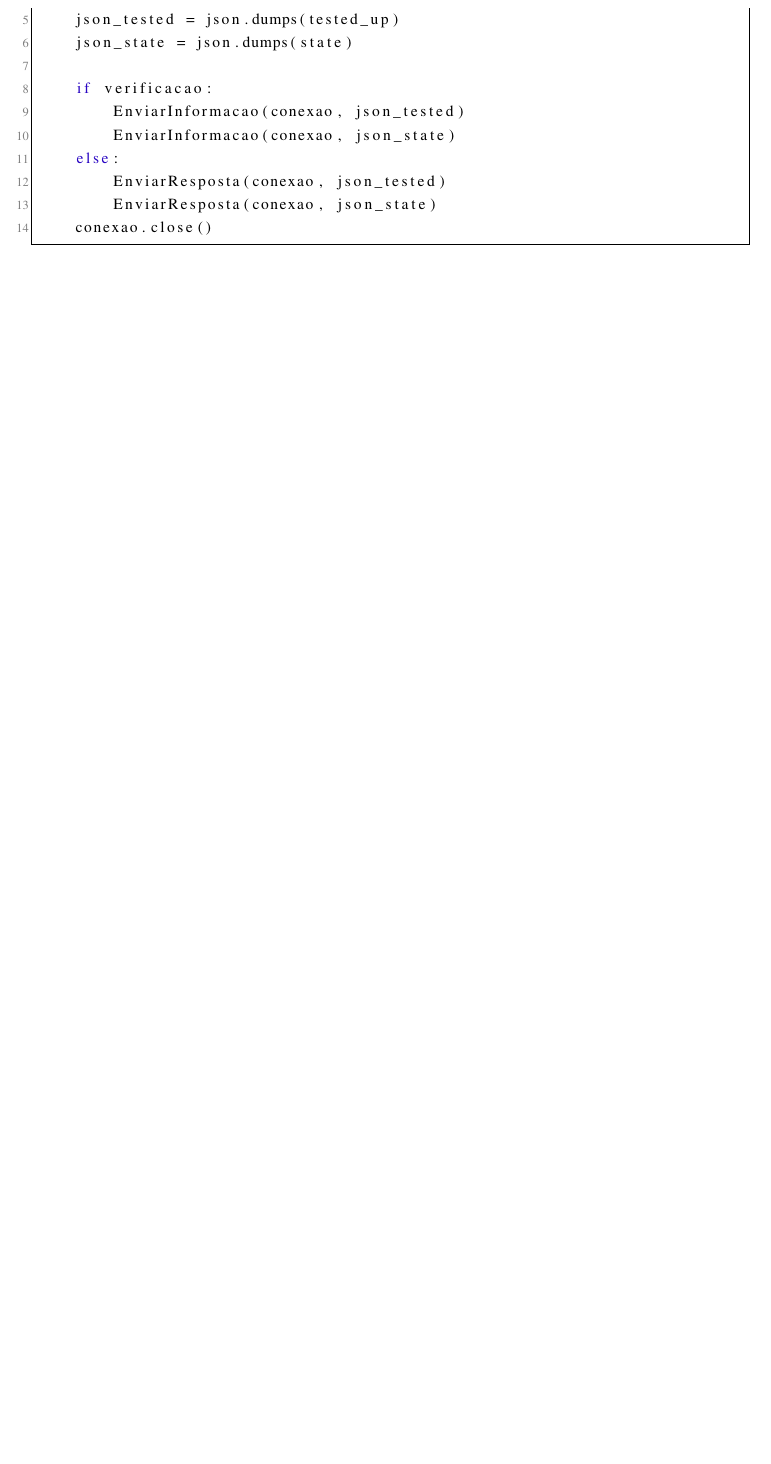
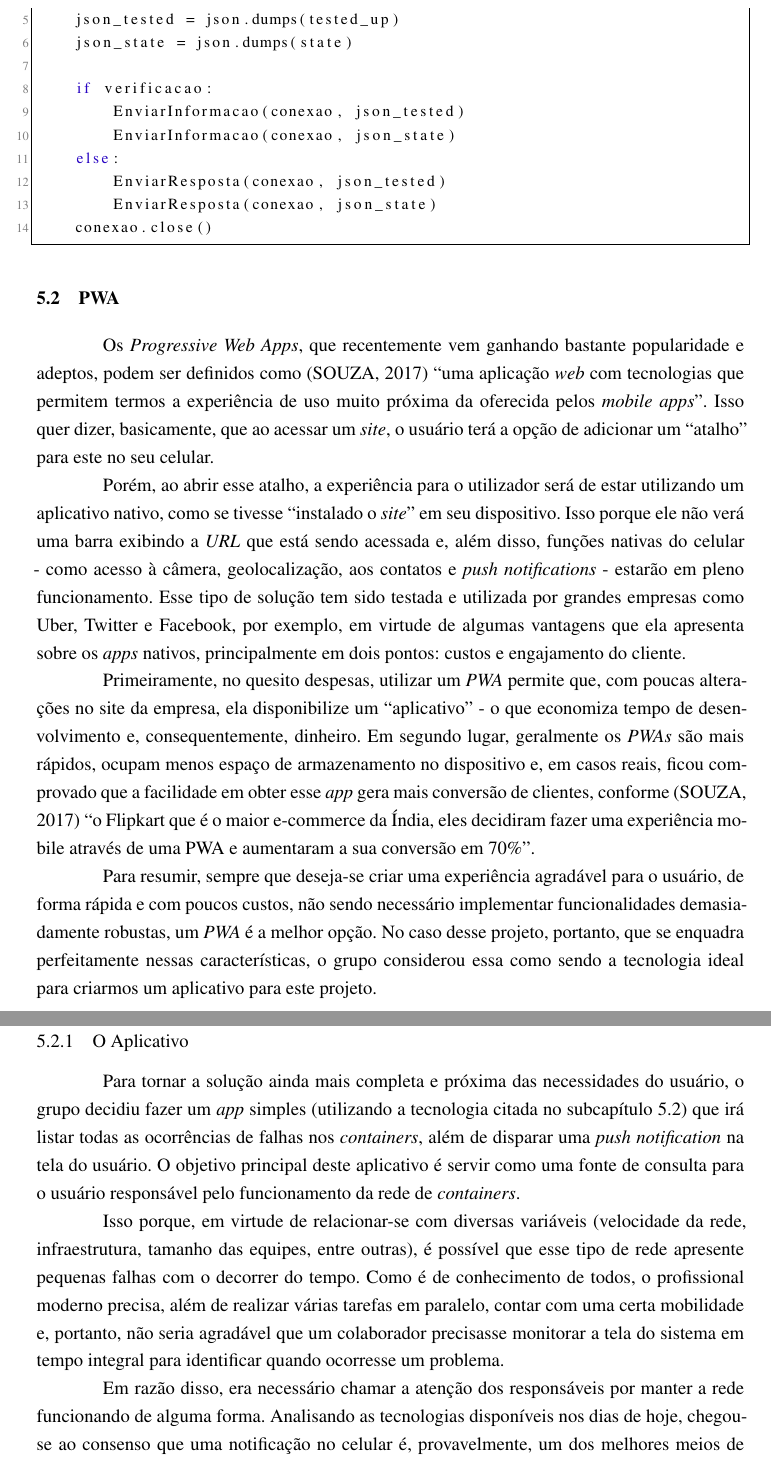
Before and after one commit to joaodos3v/gerenciadocker, a LaTeX thesis (docs/gerenciadocker.tex, which reads docs/content/textuais/descricao_implementacao.tex): part of page 15 of 18 before the commit and two parts of pages 15 and 16 of 19 after it, the two joined at a grey line, cut so that both start at the same text, the shorter picture padded with empty space. The pictures show the PDF file docs/gerenciadocker.pdf that the author committed with the source.

Commit message:
[LaTeX] PWA & O Aplicativo finalizados (Seção 5.2 & 5.2.1)

```diff
--- a/docs/content/textuais/descricao_implementacao.tex
+++ b/docs/content/textuais/descricao_implementacao.tex
@@ -255,3 +255,47 @@ def RetornaInformacao(conexao, verificacao):
         EnviarResposta(conexao, json_state)
     conexao.close()
 \end{python}
+
+
+
+
+
+
+
+
+
+
+
+
+
+
+
+
+
+
+
+
+% PWA-------------------------------------------------------------------
+\section{PWA}
+\label{sec:pwa}
+
+Os \textit{Progressive Web Apps}, que recentemente vem ganhando bastante popularidade e adeptos, podem ser definidos como \cite{Souza19} \aspas{uma aplicação \web{} com tecnologias que permitem termos a experiência de uso muito próxima da oferecida pelos \textit{mobile apps}}. Isso quer dizer, basicamente, que ao acessar um \textit{site}, o usuário terá a opção de adicionar um \aspas{atalho} para este no seu celular.
+
+Porém, ao abrir esse atalho, a experiência para o utilizador será de estar utilizando um aplicativo nativo, como se tivesse \aspas{instalado o \textit{site}} em seu dispositivo. Isso porque ele não verá uma barra exibindo a \textit{URL} que está sendo acessada e, além disso, funções nativas do celular - como acesso à câmera, geolocalização, aos contatos e \textit{push notifications} - estarão em pleno funcionamento. Esse tipo de solução tem sido testada e utilizada por grandes empresas como Uber, Twitter e Facebook, por exemplo, em virtude de algumas vantagens que ela apresenta sobre os \textit{apps} nativos, principalmente em dois pontos: custos e engajamento do cliente.
+
+
+Primeiramente, no quesito despesas, utilizar um \textit{PWA} permite que, com poucas alterações no site da empresa, ela disponibilize um \aspas{aplicativo} - o que economiza tempo de desenvolvimento e, consequentemente, dinheiro. Em segundo lugar, geralmente os \textit{PWAs} são mais rápidos, ocupam menos espaço de armazenamento no dispositivo e, em casos reais, ficou comprovado que a facilidade em obter esse \textit{app} gera mais conversão de clientes, conforme \cite{Souza19} \aspas{o Flipkart que é o maior e-commerce da Índia, eles decidiram fazer uma experiência mobile através de uma PWA e aumentaram a sua conversão em 70\%}.
+
+Para resumir, sempre que deseja-se criar uma experiência agradável para o usuário, de forma rápida e com poucos custos, não sendo necessário implementar funcionalidades demasiadamente robustas, um \textit{PWA} é a melhor opção. No caso desse projeto, portanto, que se enquadra perfeitamente nessas características, o grupo considerou essa como sendo a tecnologia ideal para criarmos um aplicativo para este projeto.
+
+
+\subsection{O Aplicativo}
+\label{sec:aplicativo_de_alertas_pwa}
+
+Para tornar a solução ainda mais completa e próxima das necessidades do usuário, o grupo decidiu fazer um \textit{app} simples (utilizando a tecnologia citada no subcapítulo \ref{sec:pwa}) que irá listar todas as ocorrências de falhas nos \containers{}, além de disparar uma \textit{push notification} na tela do usuário. O objetivo principal deste aplicativo é servir como uma fonte de consulta para o usuário responsável pelo funcionamento da rede de \containers{}.
+
+Isso porque, em virtude de relacionar-se com diversas variáveis (velocidade da rede, infraestrutura, tamanho das equipes, entre outras), é possível que esse tipo de rede apresente pequenas falhas com o decorrer do tempo. Como é de conhecimento de todos, o profissional moderno precisa, além de realizar várias tarefas em paralelo, contar com uma certa mobilidade e, portanto, não seria agradável que um colaborador precisasse monitorar a tela do sistema em tempo integral para identificar quando ocorresse um problema.
+
+Em razão disso, era necessário chamar a atenção dos responsáveis por manter a rede funcionando de alguma forma. Analisando as tecnologias disponíveis nos dias de hoje, chegou-se ao consenso que uma notificação no celular é, provavelmente, um dos melhores meios de chamar a atenção de alguém. Na imagem abaixo, é possível visualizar a interface da versão final do aplicativo:
+
+{\huge IMAGEM DA PWA AQUI}
```
Also changed, not shown: docs/gerenciadocker.bib (+9 -0 lines), docs/gerenciadocker.pdf, docs/content/textuais/descricao_implementacao.tex (2 more changed lines).
